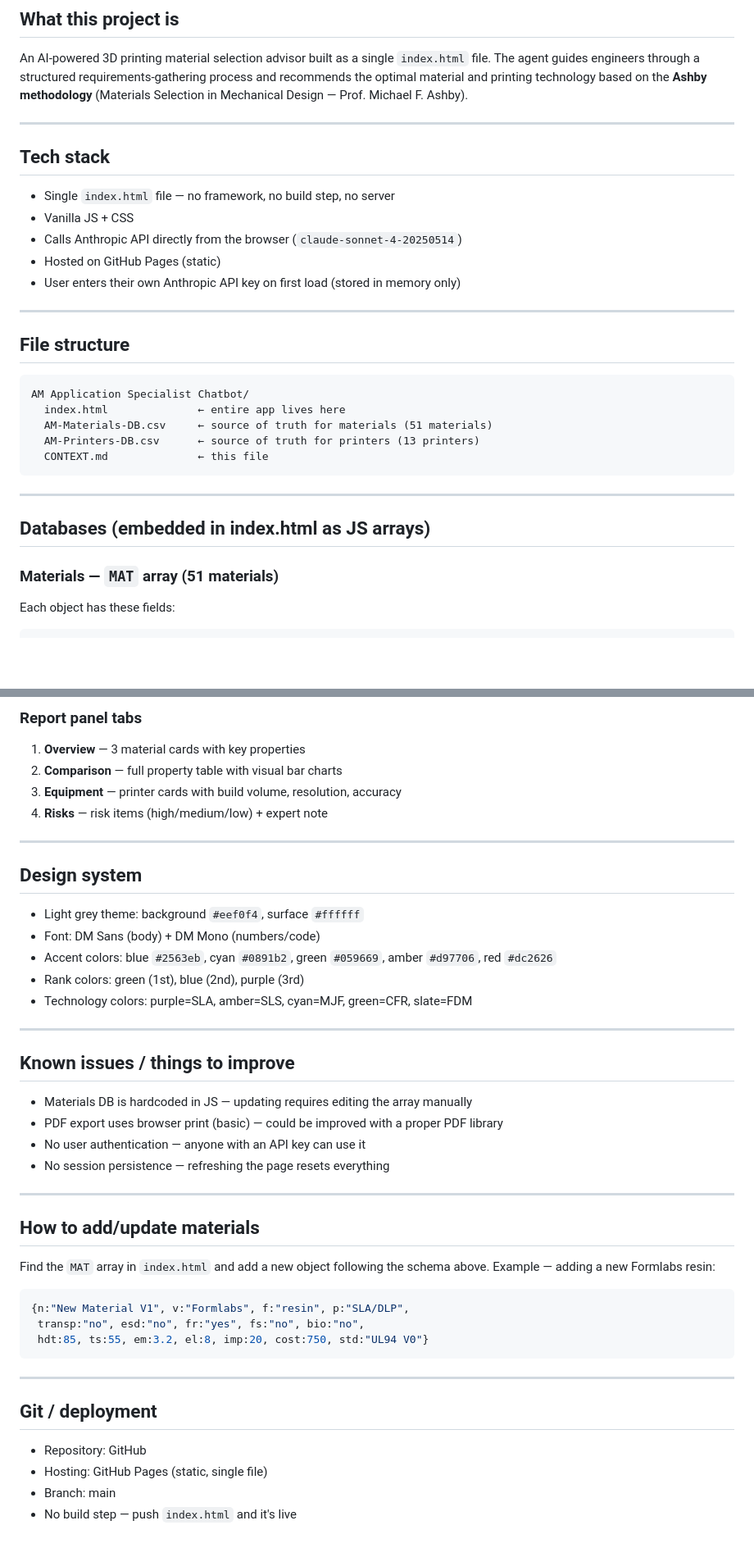
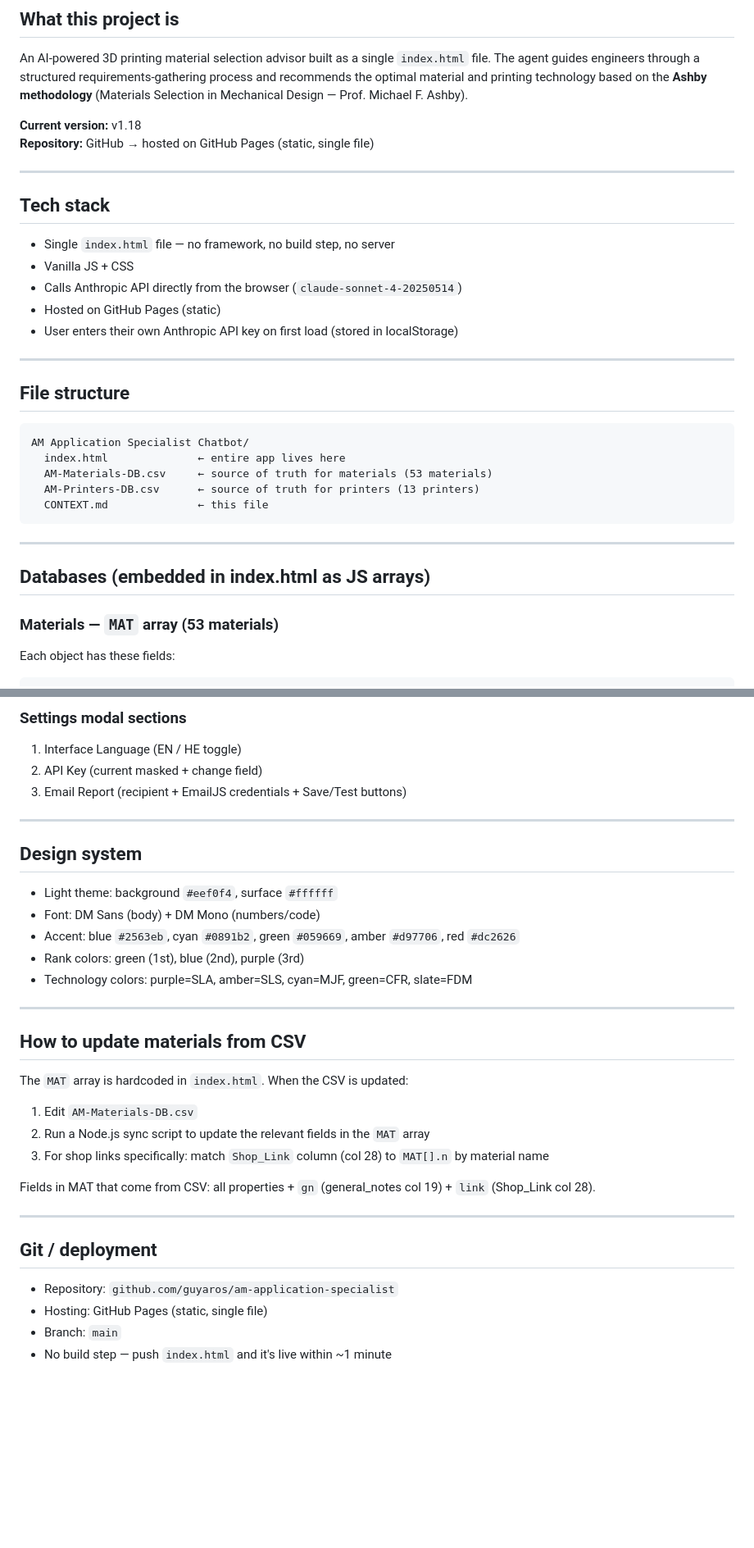
Before and after one commit to guyaros/am-application-specialist, a Markdown page: CONTEXT.md, 2 parts joined by grey strips. Shown at 82% size. Rendered like a GitHub page; blank space fills up the shorter version.

````diff
--- a/CONTEXT.md
+++ b/CONTEXT.md
@@ -6,6 +6,9 @@ The agent guides engineers through a structured requirements-gathering process a
 the optimal material and printing technology based on the **Ashby methodology**
 (Materials Selection in Mechanical Design — Prof. Michael F. Ashby).
 
+**Current version:** v1.18
+**Repository:** GitHub → hosted on GitHub Pages (static, single file)
+
 ---
 
 ## Tech stack
@@ -13,7 +16,7 @@ the optimal material and printing technology based on the **Ashby methodology**
 - Vanilla JS + CSS
 - Calls Anthropic API directly from the browser (`claude-sonnet-4-20250514`)
 - Hosted on GitHub Pages (static)
-- User enters their own Anthropic API key on first load (stored in memory only)
+- User enters their own Anthropic API key on first load (stored in localStorage)
 
 ---
 
@@ -21,7 +24,7 @@ the optimal material and printing technology based on the **Ashby methodology**
 ```
 AM Application Specialist Chatbot/
   index.html              ← entire app lives here
-  AM-Materials-DB.csv     ← source of truth for materials (51 materials)
+  AM-Materials-DB.csv     ← source of truth for materials (53 materials)
   AM-Printers-DB.csv      ← source of truth for printers (13 printers)
   CONTEXT.md              ← this file
 ```
@@ -30,7 +33,7 @@ AM Application Specialist Chatbot/
 
 ## Databases (embedded in index.html as JS arrays)
 
-### Materials — `MAT` array (51 materials)
+### Materials — `MAT` array (53 materials)
 Each object has these fields:
 ```js
 {
@@ -169,42 +226,33 @@ On approval → offer PDF export via `window.print()`.
 
-### Report panel tabs
-1. **Overview** — 3 material cards with key properties
-2. **Comparison** — full property table with visual bar charts
-3. **Equipment** — printer cards with build volume, resolution, accuracy
-4. **Risks** — risk items (high/medium/low) + expert note
+### Settings modal sections
+1. Interface Language (EN / HE toggle)
+2. API Key (current masked + change field)
+3. Email Report (recipient + EmailJS credentials + Save/Test buttons)
 
 ---
 
 ## Design system
-- Light grey theme: background `#eef0f4`, surface `#ffffff`
+- Light theme: background `#eef0f4`, surface `#ffffff`
 - Font: DM Sans (body) + DM Mono (numbers/code)
-- Accent colors: blue `#2563eb`, cyan `#0891b2`, green `#059669`, amber `#d97706`, red `#dc2626`
+- Accent: blue `#2563eb`, cyan `#0891b2`, green `#059669`, amber `#d97706`, red `#dc2626`
 - Rank colors: green (1st), blue (2nd), purple (3rd)
 - Technology colors: purple=SLA, amber=SLS, cyan=MJF, green=CFR, slate=FDM
 
 ---
 
-## Known issues / things to improve
-- Materials DB is hardcoded in JS — updating requires editing the array manually
-- PDF export uses browser print (basic) — could be improved with a proper PDF library
-- No user authentication — anyone with an API key can use it
-- No session persistence — refreshing the page resets everything
+## How to update materials from CSV
 
----
+The `MAT` array is hardcoded in `index.html`. When the CSV is updated:
+1. Edit `AM-Materials-DB.csv`
+2. Run a Node.js sync script to update the relevant fields in the `MAT` array
+3. For shop links specifically: match `Shop_Link` column (col 28) to `MAT[].n` by material name
 
-## How to add/update materials
-Find the `MAT` array in `index.html` and add a new object following the schema above.
-Example — adding a new Formlabs resin:
-```js
-{n:"New Material V1", v:"Formlabs", f:"resin", p:"SLA/DLP",
- transp:"no", esd:"no", fr:"yes", fs:"no", bio:"no",
- hdt:85, ts:55, em:3.2, el:8, imp:20, cost:750, std:"UL94 V0"}
-```
+Fields in MAT that come from CSV: all properties + `gn` (general_notes col 19) + `link` (Shop_Link col 28).
 
 ---
 
 ## Git / deployment
-- Repository: GitHub
+- Repository: `github.com/guyaros/am-application-specialist`
 - Hosting: GitHub Pages (static, single file)
-- Branch: main
-- No build step — push `index.html` and it's live
+- Branch: `main`
+- No build step — push `index.html` and it's live within ~1 minute
````
Also changed, not shown: other parts of CONTEXT.md (+113 -59 lines).
